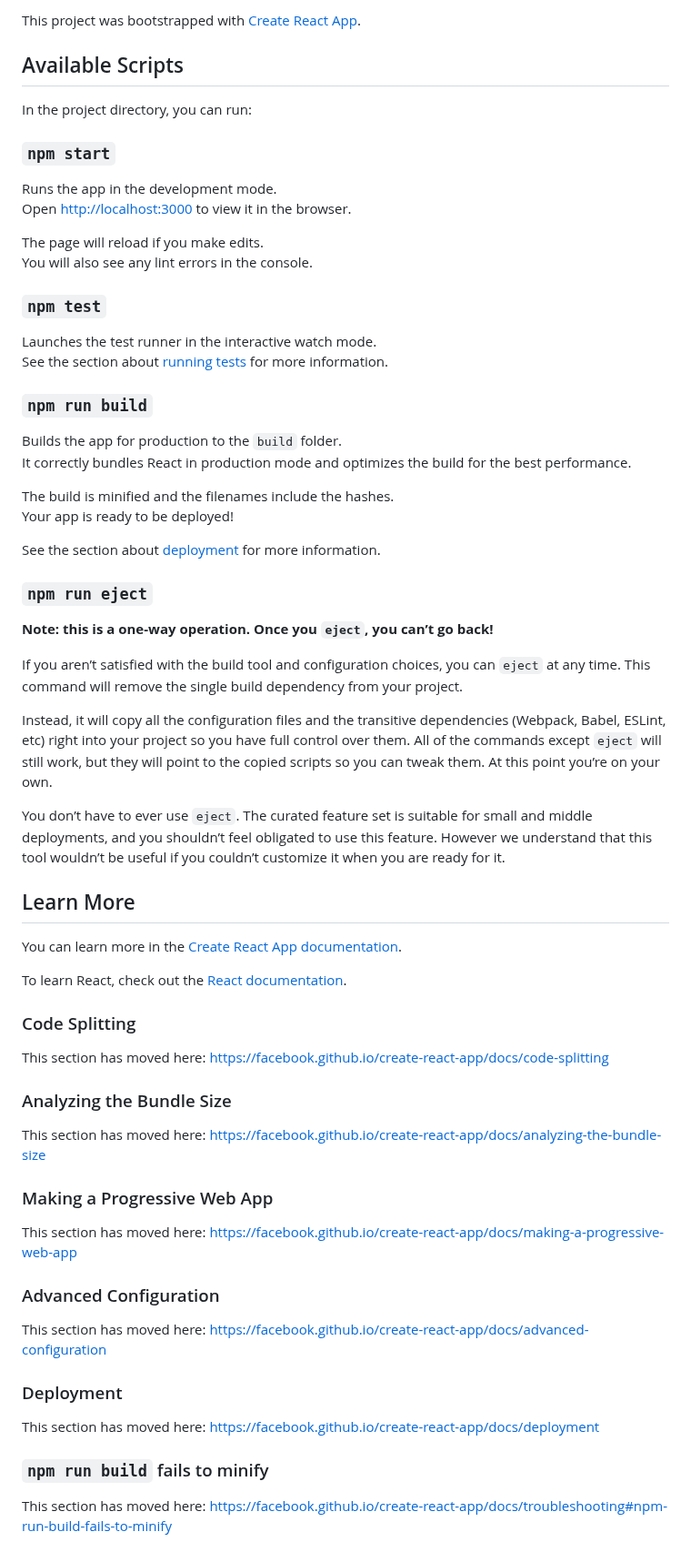
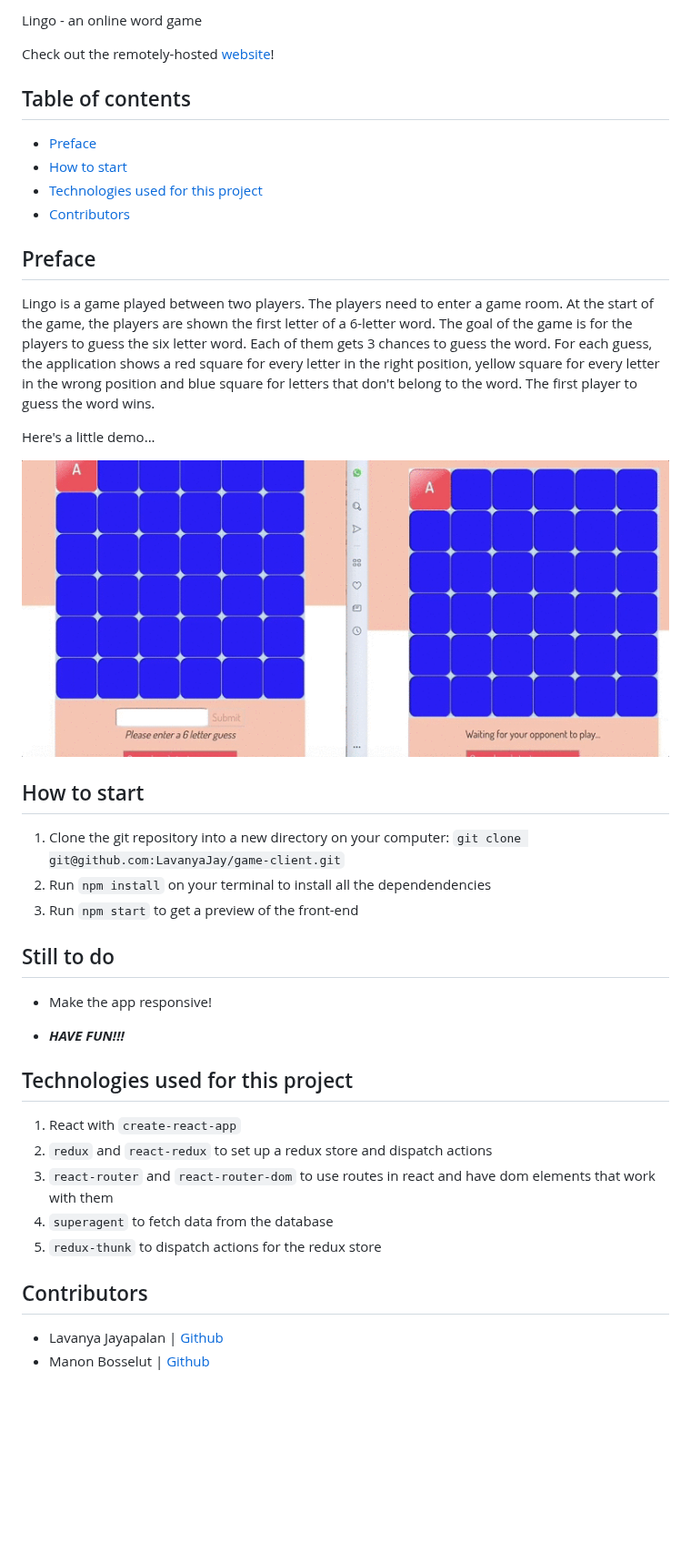
Before and after one commit to LavanyaJay/game-client, a Markdown page: README.md, the part around the change. Shown at 91% size. GitHub-like rendering; pictures changed too: demo/lingo.gif (added); blank space fills up the shorter version.

```diff
--- a/README.md
+++ b/README.md
@@ -1,68 +1,45 @@
-This project was bootstrapped with [Create React App](https://github.com/facebook/create-react-app).
+Lingo - an online word game
 
-## Available Scripts
+Check out the remotely-hosted [website](https://secret-forest-60773.herokuapp.com/)!
 
-In the project directory, you can run:
+## Table of contents
 
-### `npm start`
+- [Preface](#Preface)
+- [How to start](#How-to-start)
+- [Technologies used for this project](#Technologies-used-for-this-project)
+- [Contributors](#Contributors)
 
-Runs the app in the development mode.<br />
-Open [http://localhost:3000](http://localhost:3000) to view it in the browser.
+## Preface
 
-The page will reload if you make edits.<br />
-You will also see any lint errors in the console.
+Lingo is a game played between two players.
+The players need to enter a game room. At the start of the game, the players are shown the first letter of a 6-letter word. The goal of the game is for the players to guess the six letter word. Each of them gets 3 chances to guess the word. For each guess, the application shows a red square for every letter in the right position, yellow square for every letter in the wrong position and blue square for letters that don't belong to the word.
+The first player to guess the word wins.
 
-### `npm test`
+Here's a little demo...
 
-Launches the test runner in the interactive watch mode.<br />
-See the section about [running tests](https://facebook.github.io/create-react-app/docs/running-tests) for more information.
+![gif](./demo/lingo.gif)
 
-### `npm run build`
+## How to start
 
-Builds the app for production to the `build` folder.<br />
-It correctly bundles React in production mode and optimizes the build for the best performance.
+1. Clone the git repository into a new directory on your computer: `git clone git@github.com:LavanyaJay/game-client.git`
+2. Run `npm install` on your terminal to install all the dependendencies
+3. Run `npm start` to get a preview of the front-end
 
-The build is minified and the filenames include the hashes.<br />
-Your app is ready to be deployed!
+## Still to do
 
-See the section about [deployment](https://facebook.github.io/create-react-app/docs/deployment) for more information.
+- Make the app responsive!
 
-### `npm run eject`
+- **_HAVE FUN!!!_**
 
-**Note: this is a one-way operation. Once you `eject`, you can’t go back!**
+## Technologies used for this project
 
-If you aren’t satisfied with the build tool and configuration choices, you can `eject` at any time. This command will remove the single build dependency from your project.
+1. React with `create-react-app`
+2. `redux` and `react-redux` to set up a redux store and dispatch actions
+3. `react-router` and `react-router-dom` to use routes in react and have dom elements that work with them
+4. `superagent` to fetch data from the database
+5. `redux-thunk` to dispatch actions for the redux store
 
-Instead, it will copy all the configuration files and the transitive dependencies (Webpack, Babel, ESLint, etc) right into your project so you have full control over them. All of the commands except `eject` will still work, but they will point to the copied scripts so you can tweak them. At this point you’re on your own.
+## Contributors
 
-You don’t have to ever use `eject`. The curated feature set is suitable for small and middle deployments, and you shouldn’t feel obligated to use this feature. However we understand that this tool wouldn’t be useful if you couldn’t customize it when you are ready for it.
-
-## Learn More
-
-You can learn more in the [Create React App documentation](https://facebook.github.io/create-react-app/docs/getting-started).
-
-To learn React, check out the [React documentation](https://reactjs.org/).
-
-### Code Splitting
-
-This section has moved here: https://facebook.github.io/create-react-app/docs/code-splitting
-
-### Analyzing the Bundle Size
-
-This section has moved here: https://facebook.github.io/create-react-app/docs/analyzing-the-bundle-size
-
-### Making a Progressive Web App
-
-This section has moved here: https://facebook.github.io/create-react-app/docs/making-a-progressive-web-app
-
-### Advanced Configuration
-
-This section has moved here: https://facebook.github.io/create-react-app/docs/advanced-configuration
-
-### Deployment
-
-This section has moved here: https://facebook.github.io/create-react-app/docs/deployment
-
-### `npm run build` fails to minify
-
-This section has moved here: https://facebook.github.io/create-react-app/docs/troubleshooting#npm-run-build-fails-to-minify
+- Lavanya Jayapalan | [Github](https://github.com/LavanyaJay)
+- Manon Bosselut | [Github](https://github.com/mbosselut)
```
Also changed, not shown: 1 other file.
